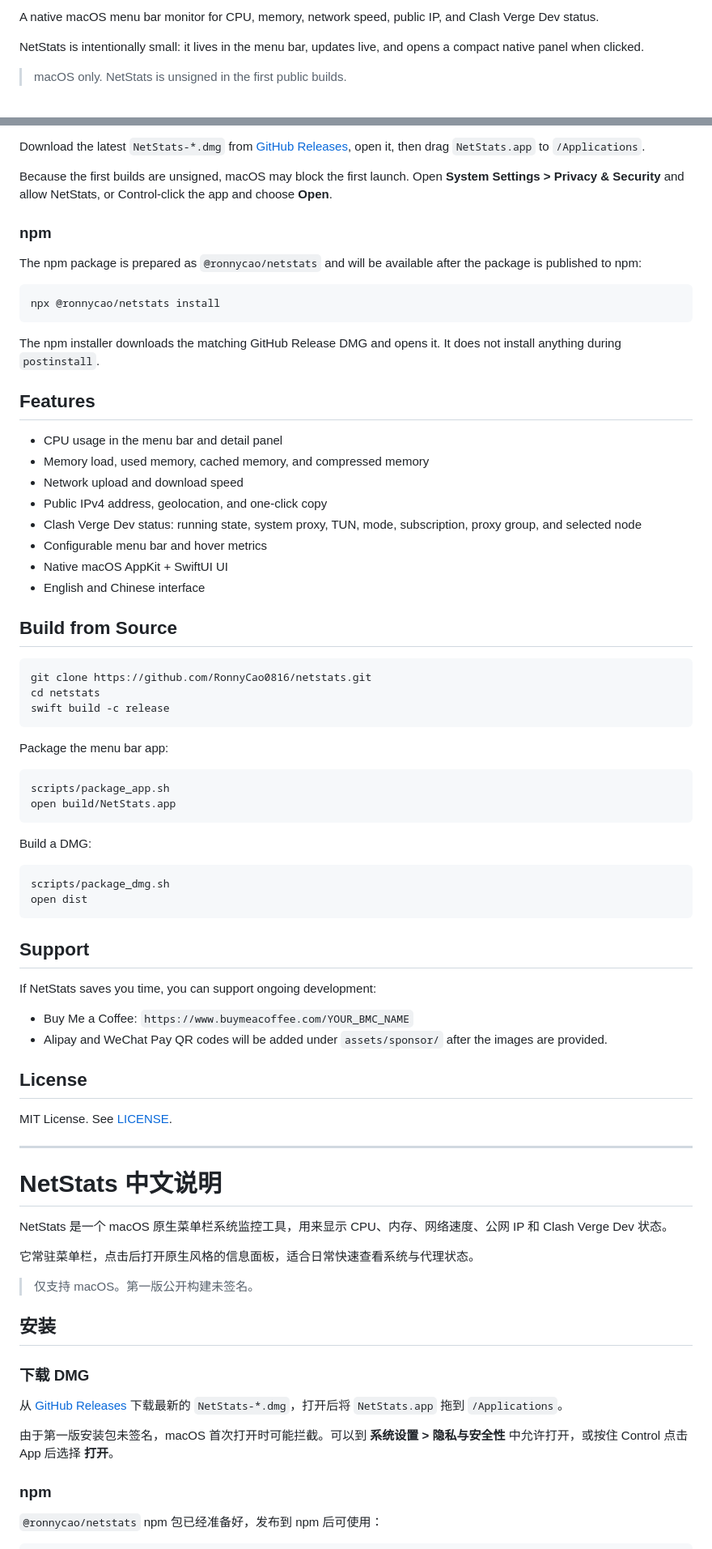
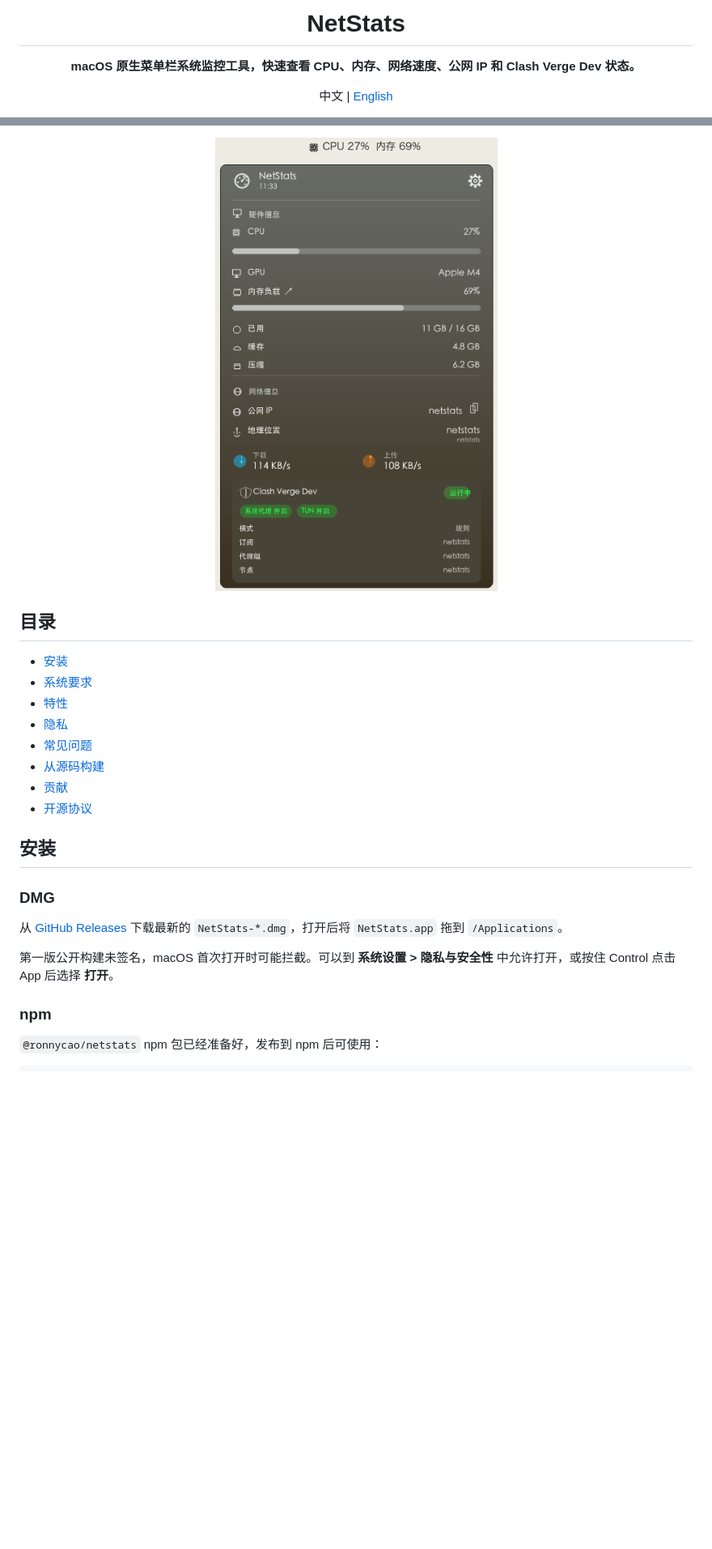
Before and after one commit to autumncry/netstats, a Markdown page: README.md, 2 parts joined by grey strips. Shown: that part at 81% size. GitHub-like rendering; pictures changed too: assets/screenshots/panel.png (added); blank space fills up the shorter version.

Commit message:
Refresh README visuals

````diff
--- a/README.md
+++ b/README.md
@@ -2,7 +4,11 @@
 
-A native macOS menu bar monitor for CPU, memory, network speed, public IP, and Clash Verge Dev status.
+<h1 align="center">NetStats</h1>
 
-NetStats is intentionally small: it lives in the menu bar, updates live, and opens a compact native panel when clicked.
+<p align="center">
+  <strong>macOS 原生菜单栏系统监控工具，快速查看 CPU、内存、网络速度、公网 IP 和 Clash Verge Dev 状态。</strong>
+</p>
 
-> macOS only. NetStats is unsigned in the first public builds.
+<p align="center">
+  中文 | <a href="README.en.md">English</a>
+</p>
 
@@ -12,73 +26,20 @@ NetStats is intentionally small: it lives in the menu bar, updates live, and ope
 
-Download the latest `NetStats-*.dmg` from [GitHub Releases](https://github.com/RonnyCao0816/netstats/releases), open it, then drag `NetStats.app` to `/Applications`.
+<p align="center">
+  <a href="https://github.com/RonnyCao0816/netstats/releases/latest"><img src="assets/screenshots/panel.png" width="430" alt="NetStats detail panel"></a>
+</p>
 
-Because the first builds are unsigned, macOS may block the first launch. Open **System Settings > Privacy & Security** and allow NetStats, or Control-click the app and choose **Open**.
+## 目录
 
-### npm
-
-The npm package is prepared as `@ronnycao/netstats` and will be available after the package is published to npm:
-
-```bash
-npx @ronnycao/netstats install
-```
-
-The npm installer downloads the matching GitHub Release DMG and opens it. It does not install anything during `postinstall`.
-
-## Features
-
-- CPU usage in the menu bar and detail panel
-- Memory load, used memory, cached memory, and compressed memory
-- Network upload and download speed
-- Public IPv4 address, geolocation, and one-click copy
-- Clash Verge Dev status: running state, system proxy, TUN, mode, subscription, proxy group, and selected node
-- Configurable menu bar and hover metrics
-- Native macOS AppKit + SwiftUI UI
-- English and Chinese interface
-
-## Build from Source
-
-```bash
-git clone https://github.com/RonnyCao0816/netstats.git
-cd netstats
-swift build -c release
-```
-
-Package the menu bar app:
-
-```bash
-scripts/package_app.sh
-open build/NetStats.app
-```
-
-Build a DMG:
-
-```bash
-scripts/package_dmg.sh
-open dist
-```
-
-## Support
-
-If NetStats saves you time, you can support ongoing development:
-
-- Buy Me a Coffee: `https://www.buymeacoffee.com/YOUR_BMC_NAME`
-- Alipay and WeChat Pay QR codes will be added under `assets/sponsor/` after the images are provided.
-
-## License
-
-MIT License. See [LICENSE](LICENSE).
-
----
-
-# NetStats 中文说明
-
-NetStats 是一个 macOS 原生菜单栏系统监控工具，用来显示 CPU、内存、网络速度、公网 IP 和 Clash Verge Dev 状态。
-
-它常驻菜单栏，点击后打开原生风格的信息面板，适合日常快速查看系统与代理状态。
-
-> 仅支持 macOS。第一版公开构建未签名。
+- [安装](#安装)
+- [系统要求](#系统要求)
+- [特性](#特性)
+- [隐私](#隐私)
+- [常见问题](#常见问题)
+- [从源码构建](#从源码构建)
+- [贡献](#贡献)
+- [开源协议](#开源协议)
 
 ## 安装
 
-### 下载 DMG
+### DMG
 
@@ -86,5 +47,5 @@ NetStats 是一个 macOS 原生菜单栏系统监控工具，用来显示 CPU、
 
-由于第一版安装包未签名，macOS 首次打开时可能拦截。可以到 **系统设置 > 隐私与安全性** 中允许打开，或按住 Control 点击 App 后选择 **打开**。
+第一版公开构建未签名，macOS 首次打开时可能拦截。可以到 **系统设置 > 隐私与安全性** 中允许打开，或按住 Control 点击 App 后选择 **打开**。
 
 ### npm
 
````
Also changed, not shown: other parts of README.md (+42 -9 lines), README.en.md (added, +125 -0 lines), assets/sponsor/README.md (deleted, +0 -8 lines), assets/screenshots/menu-bar.png (added), 1 other file.
